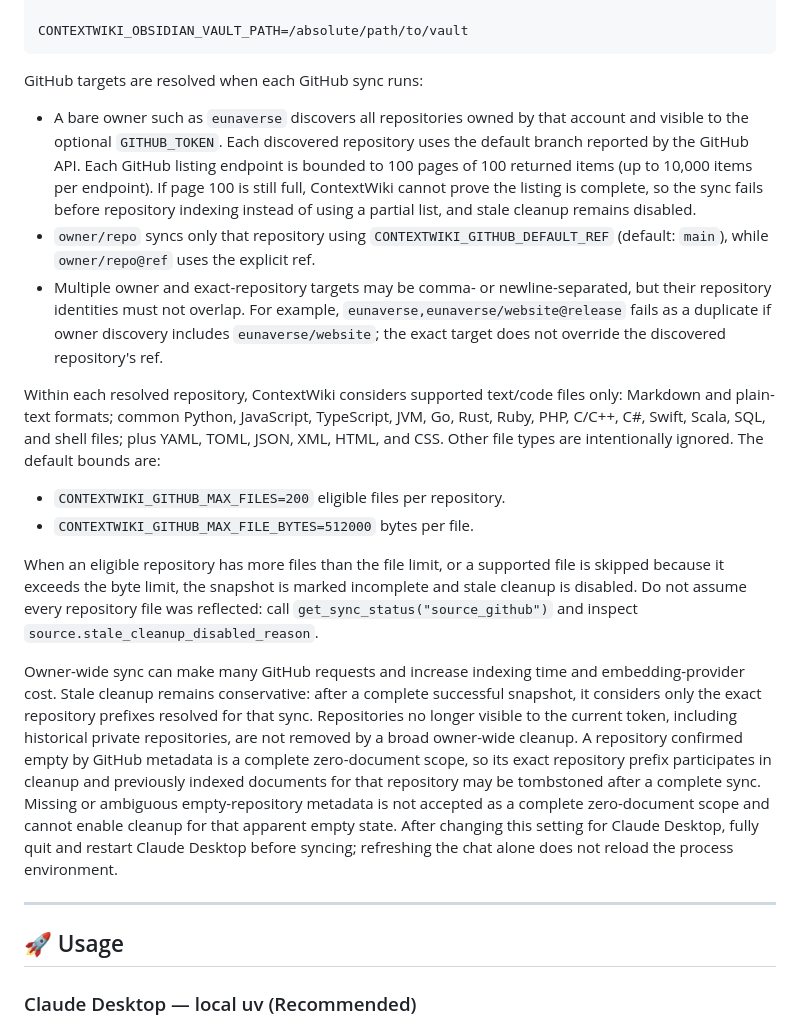
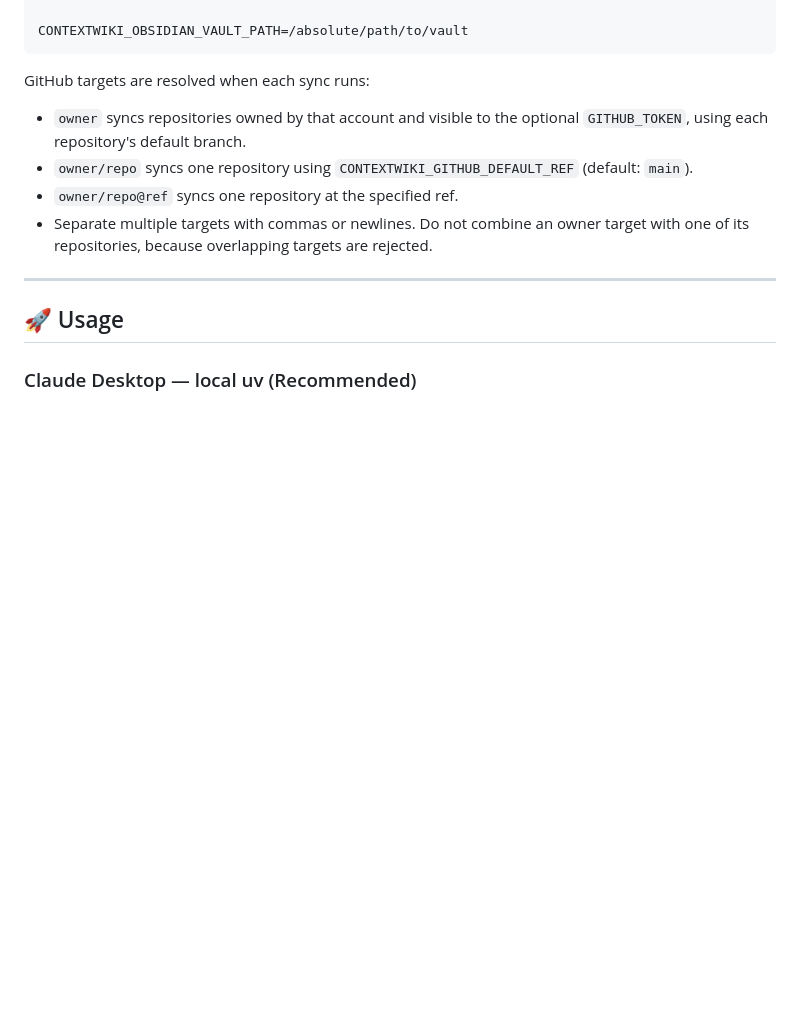
Before and after one commit to eunhwa99/MCPContentSearch, a Markdown page: README.md, the part around the change. Drawn GitHub-style; blank space fills up the shorter version.

Commit message:
docs: simplify GitHub target guidance

````diff
--- a/README.md
+++ b/README.md
@@ -139,52 +139,15 @@ GITHUB_TOKEN=...                # needed for private repos or higher rate limits
 CONTEXTWIKI_OBSIDIAN_VAULT_PATH=/absolute/path/to/vault
 ```
 
-GitHub targets are resolved when each GitHub sync runs:
+GitHub targets are resolved when each sync runs:
 
-- A bare owner such as `eunaverse` discovers all repositories owned by that
-  account and visible to the optional `GITHUB_TOKEN`. Each discovered
-  repository uses the default branch reported by the GitHub API.
-  Each GitHub listing endpoint is bounded to 100 pages of 100 returned items
-  (up to 10,000 items per endpoint). If page 100 is still full, ContextWiki
-  cannot prove the listing is complete, so the sync fails before repository
-  indexing instead of using a partial list, and stale cleanup remains disabled.
-- `owner/repo` syncs only that repository using
-  `CONTEXTWIKI_GITHUB_DEFAULT_REF` (default: `main`), while
-  `owner/repo@ref` uses the explicit ref.
-- Multiple owner and exact-repository targets may be comma- or
-  newline-separated, but their repository identities must not overlap. For
-  example, `eunaverse,eunaverse/website@release` fails as a duplicate if owner
-  discovery includes `eunaverse/website`; the exact target does not override
-  the discovered repository's ref.
-
-Within each resolved repository, ContextWiki considers supported text/code
-files only: Markdown and plain-text formats; common Python, JavaScript,
-TypeScript, JVM, Go, Rust, Ruby, PHP, C/C++, C#, Swift, Scala, SQL, and shell
-files; plus YAML, TOML, JSON, XML, HTML, and CSS. Other file types are
-intentionally ignored. The default bounds are:
-
-- `CONTEXTWIKI_GITHUB_MAX_FILES=200` eligible files per repository.
-- `CONTEXTWIKI_GITHUB_MAX_FILE_BYTES=512000` bytes per file.
-
-When an eligible repository has more files than the file limit, or a supported
-file is skipped because it exceeds the byte limit, the snapshot is marked
-incomplete and stale cleanup is disabled. Do not assume every repository file
-was reflected: call `get_sync_status("source_github")` and inspect
-`source.stale_cleanup_disabled_reason`.
-
-Owner-wide sync can make many GitHub requests and increase indexing time and
-embedding-provider cost. Stale cleanup remains conservative: after a complete
-successful snapshot, it considers only the exact repository prefixes resolved
-for that sync. Repositories no longer visible to the current token, including
-historical private repositories, are not removed by a broad owner-wide cleanup.
-A repository confirmed empty by GitHub metadata is a complete zero-document
-scope, so its exact repository prefix participates in cleanup and previously
-indexed documents for that repository may be tombstoned after a complete sync.
-Missing or ambiguous empty-repository metadata is not accepted as a complete
-zero-document scope and cannot enable cleanup for that apparent empty state.
-After changing this setting for Claude Desktop, fully quit and restart Claude
-Desktop before syncing; refreshing the chat alone does not reload the process
-environment.
+- `owner` syncs repositories owned by that account and visible to the optional
+  `GITHUB_TOKEN`, using each repository's default branch.
+- `owner/repo` syncs one repository using `CONTEXTWIKI_GITHUB_DEFAULT_REF`
+  (default: `main`).
+- `owner/repo@ref` syncs one repository at the specified ref.
+- Separate multiple targets with commas or newlines. Do not combine an owner
+  target with one of its repositories, because overlapping targets are rejected.
 
 ---
 
````
Also changed, not shown: docs/plan/2026-07-29-github-owner-target-sync.md (+1 -0 lines).
